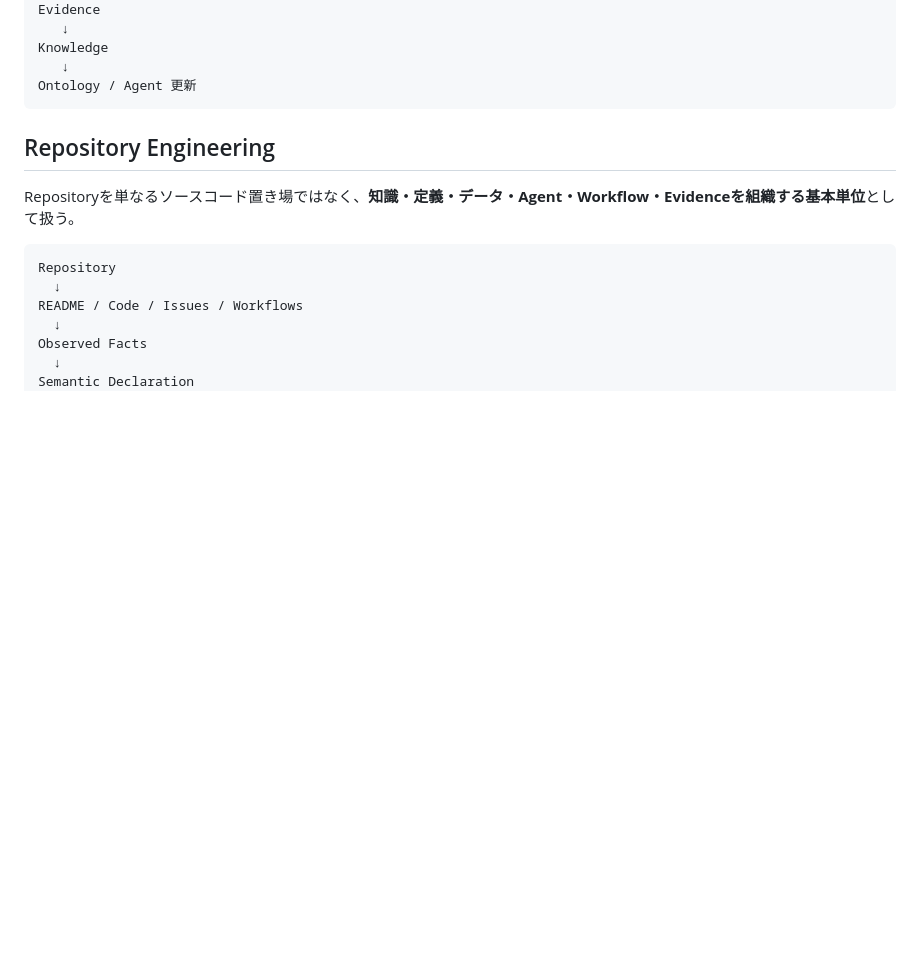
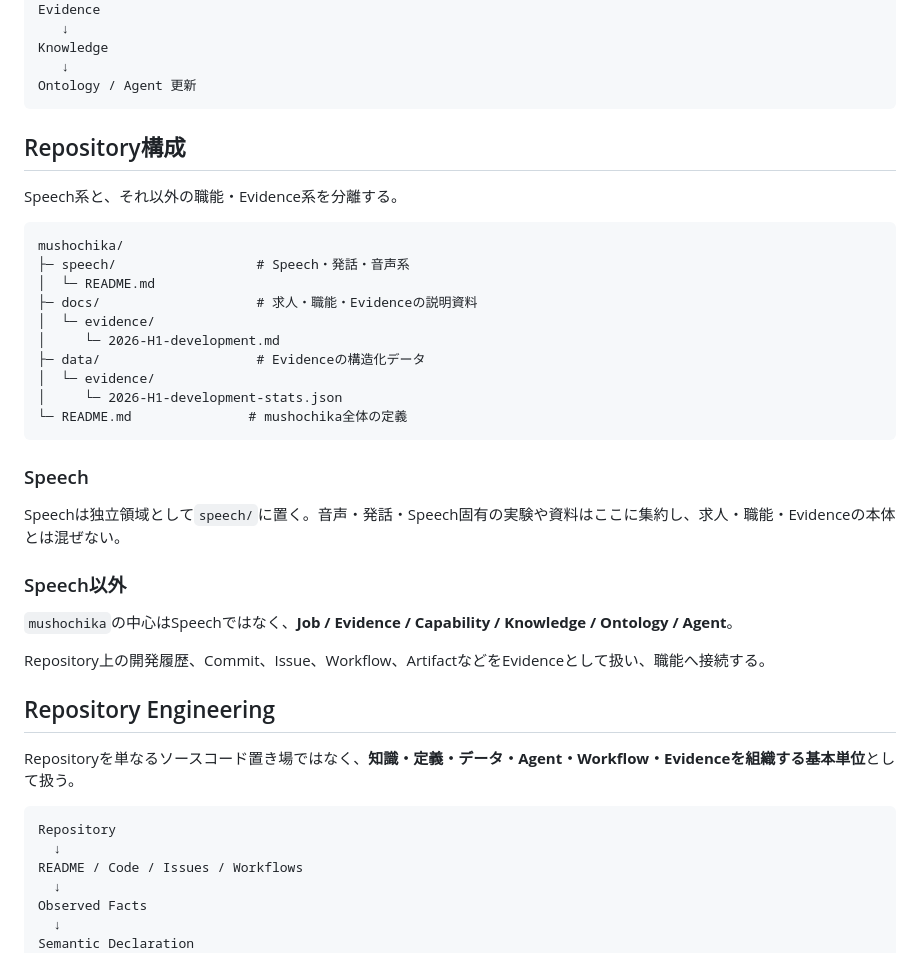
Before and after one commit to bonsai/mushochika, a Markdown page: README.md, the part around the change. Drawn GitHub-style; blank space fills up the shorter version.

Commit message:
docs: separate speech from core mushochika

````diff
--- a/README.md
+++ b/README.md
@@ -96,6 +96,33 @@ Knowledge
    ↓
 Ontology / Agent 更新
 ```
+
+## Repository構成
+
+Speech系と、それ以外の職能・Evidence系を分離する。
+
+```text
+mushochika/
+├─ speech/                  # Speech・発話・音声系
+│  └─ README.md
+├─ docs/                    # 求人・職能・Evidenceの説明資料
+│  └─ evidence/
+│     └─ 2026-H1-development.md
+├─ data/                    # Evidenceの構造化データ
+│  └─ evidence/
+│     └─ 2026-H1-development-stats.json
+└─ README.md               # mushochika全体の定義
+```
+
+### Speech
+
+Speechは独立領域として`speech/`に置く。音声・発話・Speech固有の実験や資料はここに集約し、求人・職能・Evidenceの本体とは混ぜない。
+
+### Speech以外
+
+`mushochika`の中心はSpeechではなく、**Job / Evidence / Capability / Knowledge / Ontology / Agent**。
+
+Repository上の開発履歴、Commit、Issue、Workflow、ArtifactなどをEvidenceとして扱い、職能へ接続する。
 
 ## Repository Engineering
 
````
